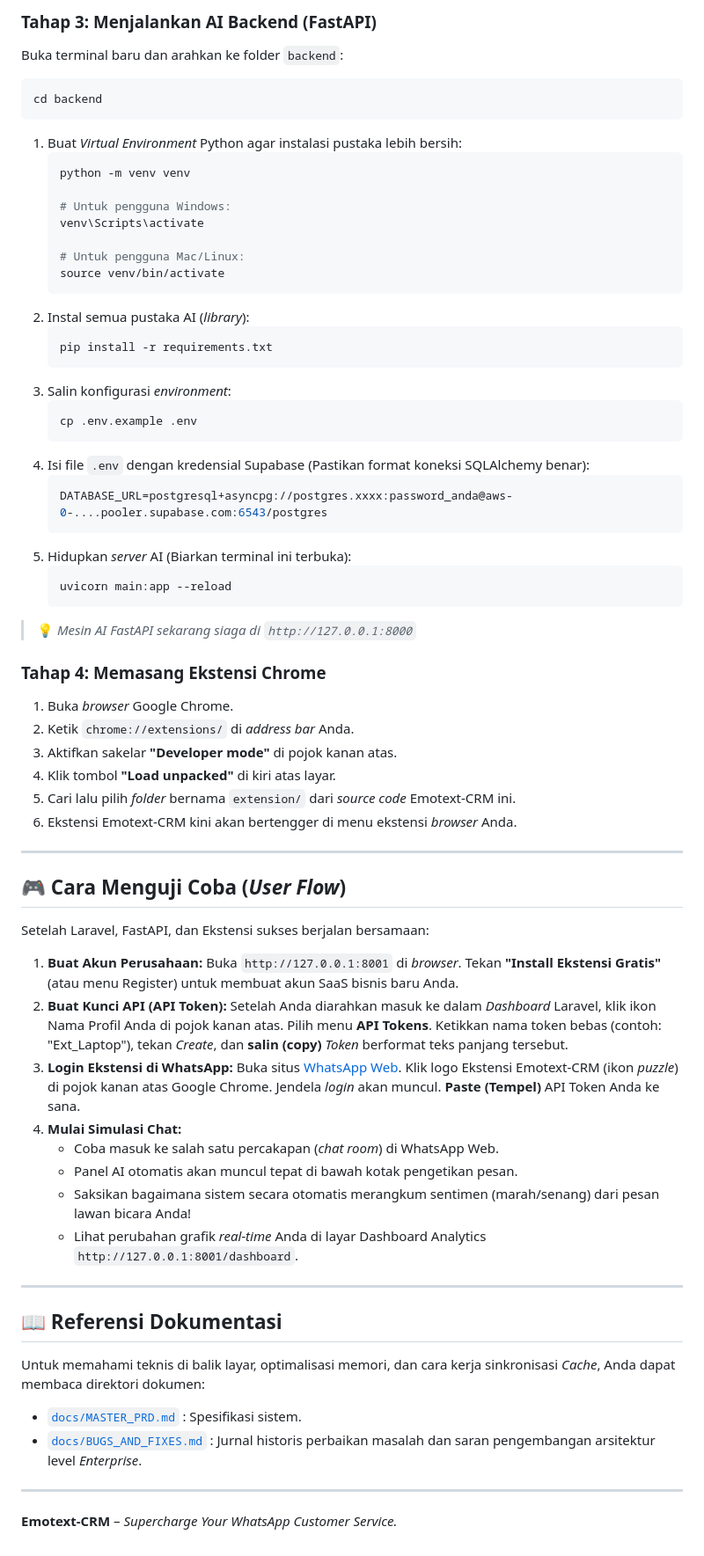
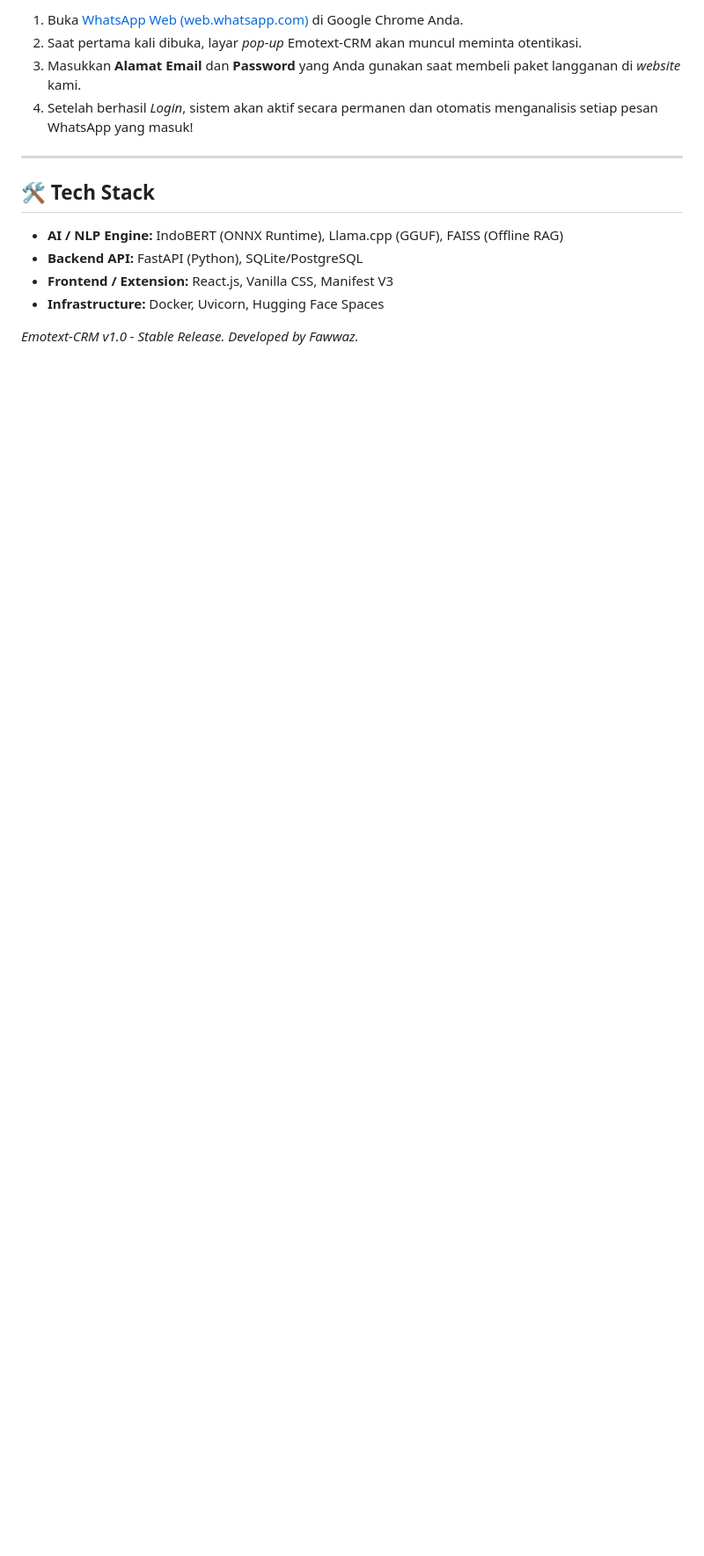
Before and after one commit to Fawwzrf/emotext-crm, a Markdown page: README.md, the part around one of its changes. Shown at 88% size. Rendered like a GitHub page; blank space fills up the shorter version.

````diff
--- a/README.md
+++ b/README.md
@@ -88,68 +60,14 @@ cd dashboard
-### Tahap 3: Menjalankan AI Backend (FastAPI)
-Buka terminal baru dan arahkan ke folder `backend`:
-```bash
-cd backend
-```
-1. Buat *Virtual Environment* Python agar instalasi pustaka lebih bersih:
-   ```bash
-   python -m venv venv
-
-   # Untuk pengguna Windows:
-   venv\Scripts\activate
-
-   # Untuk pengguna Mac/Linux:
-   source venv/bin/activate
-   ```
-2. Instal semua pustaka AI (*library*):
-   ```bash
-   pip install -r requirements.txt
-   ```
-3. Salin konfigurasi *environment*:
-   ```bash
-   cp .env.example .env
-   ```
-4. Isi file `.env` dengan kredensial Supabase (Pastikan format koneksi SQLAlchemy benar):
-   ```env
-   DATABASE_URL=postgresql+asyncpg://postgres.xxxx:password_anda@aws-0-....pooler.supabase.com:6543/postgres
-   ```
-5. Hidupkan *server* AI (Biarkan terminal ini terbuka):
-   ```bash
-   uvicorn main:app --reload
-   ```
-> 💡 *Mesin AI FastAPI sekarang siaga di `http://127.0.0.1:8000`*
-
-### Tahap 4: Memasang Ekstensi Chrome
-1. Buka *browser* Google Chrome.
-2. Ketik `chrome://extensions/` di *address bar* Anda.
-3. Aktifkan sakelar **"Developer mode"** di pojok kanan atas.
-4. Klik tombol **"Load unpacked"** di kiri atas layar.
-5. Cari lalu pilih *folder* bernama `extension/` dari *source code* Emotext-CRM ini.
-6. Ekstensi Emotext-CRM kini akan bertengger di menu ekstensi *browser* Anda.
+1. Buka [WhatsApp Web (web.whatsapp.com)](https://web.whatsapp.com) di Google Chrome Anda.
+2. Saat pertama kali dibuka, layar *pop-up* Emotext-CRM akan muncul meminta otentikasi.
+3. Masukkan **Alamat Email** dan **Password** yang Anda gunakan saat membeli paket langganan di *website* kami.
+4. Setelah berhasil *Login*, sistem akan aktif secara permanen dan otomatis menganalisis setiap pesan WhatsApp yang masuk!
 
 ---
 
-## 🎮 Cara Menguji Coba (*User Flow*)
+## 🛠️ Tech Stack
+- **AI / NLP Engine:** IndoBERT (ONNX Runtime), Llama.cpp (GGUF), FAISS (Offline RAG)
+- **Backend API:** FastAPI (Python), SQLite/PostgreSQL
+- **Frontend / Extension:** React.js, Vanilla CSS, Manifest V3
+- **Infrastructure:** Docker, Uvicorn, Hugging Face Spaces
 
-Setelah Laravel, FastAPI, dan Ekstensi sukses berjalan bersamaan:
-
-1. **Buat Akun Perusahaan:**
-   Buka `http://127.0.0.1:8001` di *browser*. Tekan **"Install Ekstensi Gratis"** (atau menu Register) untuk membuat akun SaaS bisnis baru Anda.
-2. **Buat Kunci API (API Token):**
-   Setelah Anda diarahkan masuk ke dalam *Dashboard* Laravel, klik ikon Nama Profil Anda di pojok kanan atas. Pilih menu **API Tokens**. Ketikkan nama token bebas (contoh: "Ext_Laptop"), tekan *Create*, dan **salin (copy)** *Token* berformat teks panjang tersebut.
-3. **Login Ekstensi di WhatsApp:**
-   Buka situs [WhatsApp Web](https://web.whatsapp.com/). Klik logo Ekstensi Emotext-CRM (ikon *puzzle*) di pojok kanan atas Google Chrome. Jendela *login* akan muncul. **Paste (Tempel)** API Token Anda ke sana.
-4. **Mulai Simulasi Chat:**
-   - Coba masuk ke salah satu percakapan (*chat room*) di WhatsApp Web.
-   - Panel AI otomatis akan muncul tepat di bawah kotak pengetikan pesan.
-   - Saksikan bagaimana sistem secara otomatis merangkum sentimen (marah/senang) dari pesan lawan bicara Anda!
-   - Lihat perubahan grafik *real-time* Anda di layar Dashboard Analytics `http://127.0.0.1:8001/dashboard`.
-
----
-
-## 📖 Referensi Dokumentasi
-Untuk memahami teknis di balik layar, optimalisasi memori, dan cara kerja sinkronisasi *Cache*, Anda dapat membaca direktori dokumen:
-- [`docs/MASTER_PRD.md`](docs/MASTER_PRD.md) : Spesifikasi sistem.
-- [`docs/BUGS_AND_FIXES.md`](docs/BUGS_AND_FIXES.md) : Jurnal historis perbaikan masalah dan saran pengembangan arsitektur level *Enterprise*.
-
----
-**Emotext-CRM** – *Supercharge Your WhatsApp Customer Service.*
+*Emotext-CRM v1.0 - Stable Release. Developed by Fawwaz.*
````
Also changed, not shown: other parts of README.md (+41 -69 lines).
